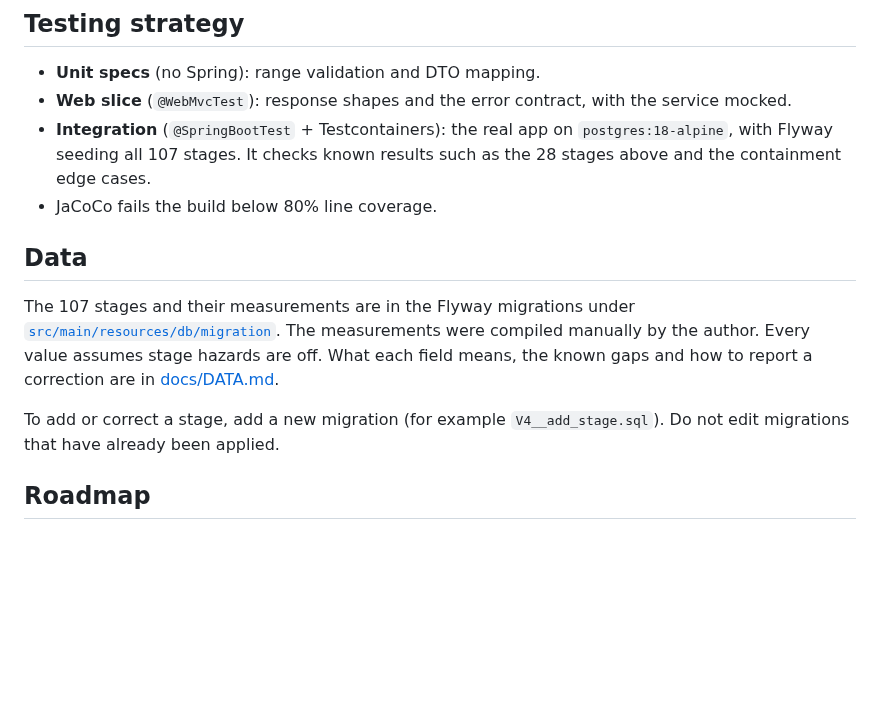
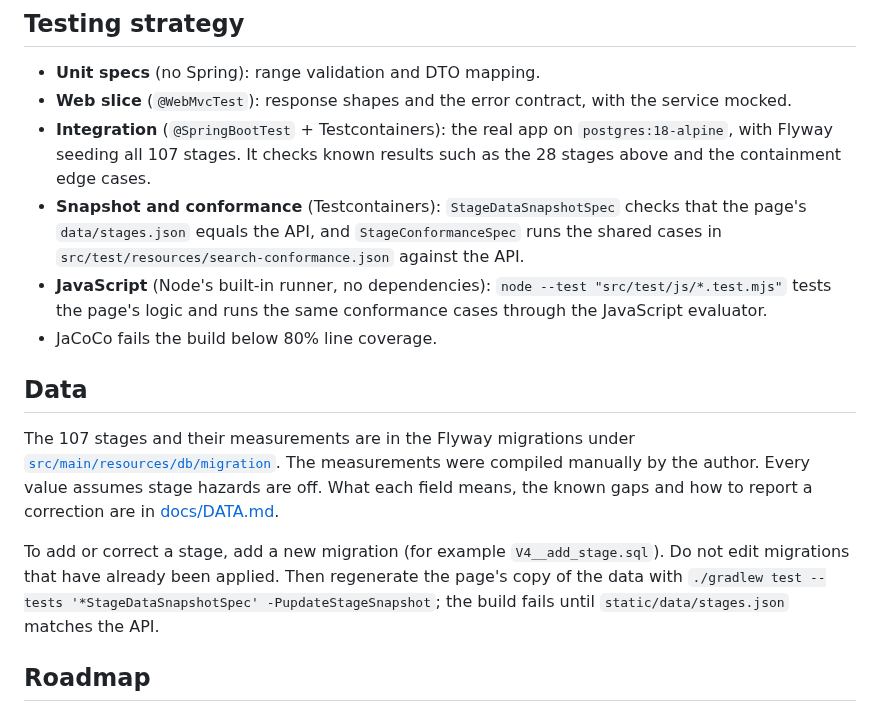
Before and after one commit to Winktoblink/smash5-objective-stage-list, a Markdown page: README.md, the part around one of its changes. Drawn GitHub-style; blank space fills up the shorter version.

```diff
--- a/README.md
+++ b/README.md
@@ -134,13 +139,15 @@ A small search page at `/` (plain HTML and JavaScript, no build step) lets you s
 - **Unit specs** (no Spring): range validation and DTO mapping.
 - **Web slice** (`@WebMvcTest`): response shapes and the error contract, with the service mocked.
 - **Integration** (`@SpringBootTest` + Testcontainers): the real app on `postgres:18-alpine`, with Flyway seeding all 107 stages. It checks known results such as the 28 stages above and the containment edge cases.
+- **Snapshot and conformance** (Testcontainers): `StageDataSnapshotSpec` checks that the page's `data/stages.json` equals the API, and `StageConformanceSpec` runs the shared cases in `src/test/resources/search-conformance.json` against the API.
+- **JavaScript** (Node's built-in runner, no dependencies): `node --test "src/test/js/*.test.mjs"` tests the page's logic and runs the same conformance cases through the JavaScript evaluator.
 - JaCoCo fails the build below 80% line coverage.
 
 ## Data
 
 The 107 stages and their measurements are in the Flyway migrations under [`src/main/resources/db/migration`](src/main/resources/db/migration). The measurements were compiled manually by the author. Every value assumes stage hazards are off. What each field means, the known gaps and how to report a correction are in [docs/DATA.md](docs/DATA.md).
 
-To add or correct a stage, add a new migration (for example `V4__add_stage.sql`). Do not edit migrations that have already been applied.
+To add or correct a stage, add a new migration (for example `V4__add_stage.sql`). Do not edit migrations that have already been applied. Then regenerate the page's copy of the data with `./gradlew test --tests '*StageDataSnapshotSpec' -PupdateStageSnapshot`; the build fails until `static/data/stages.json` matches the API.
 
 ## Roadmap
 
```
Also changed, not shown: other parts of README.md (+6 -1 lines), docs/DATA.md (+4 -2 lines), docs/adr/0005-ui-evaluates-criteria-in-the-browser.md (added, +56 -0 lines), docs/images/search-page.png (added).
